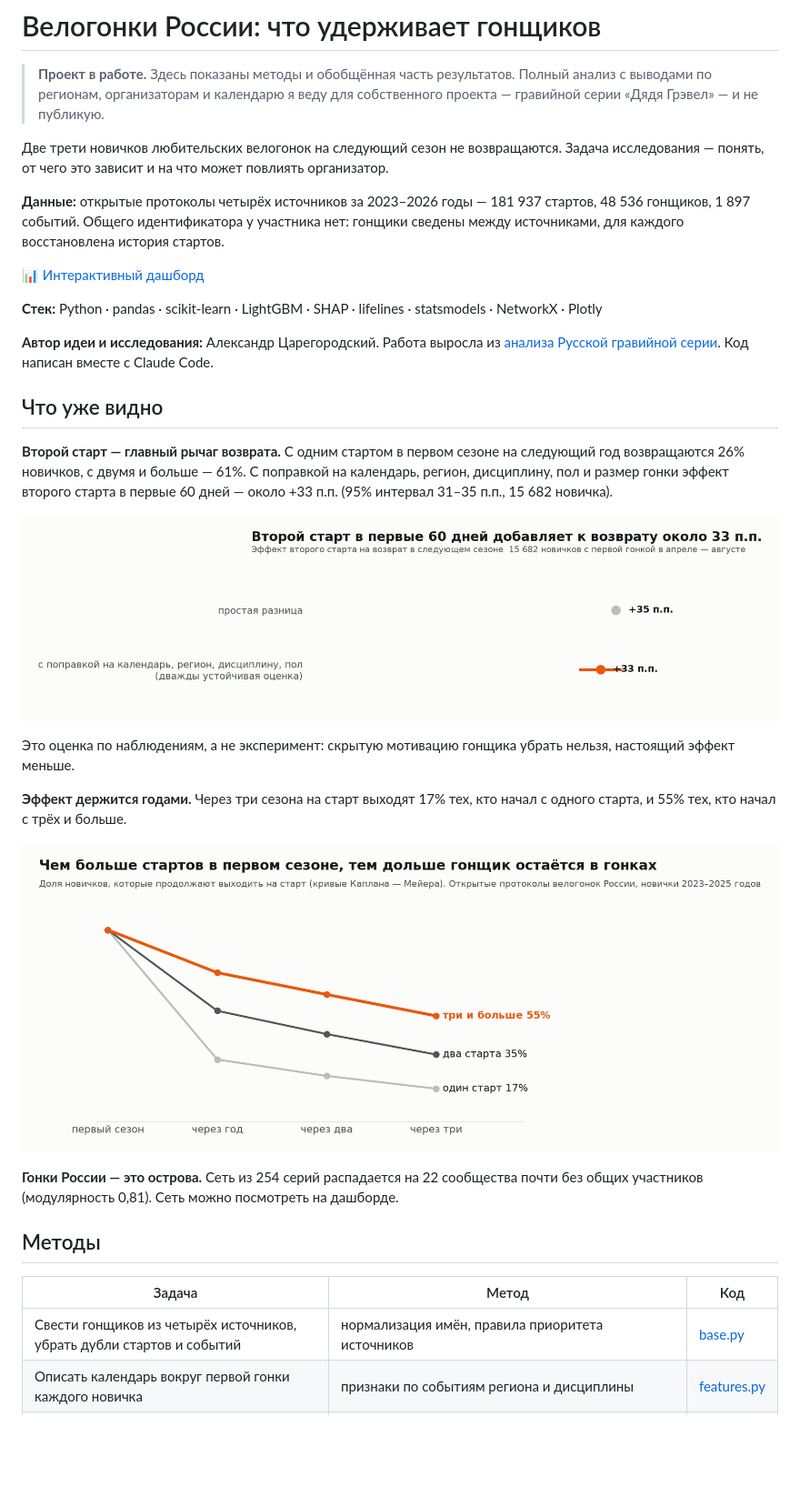
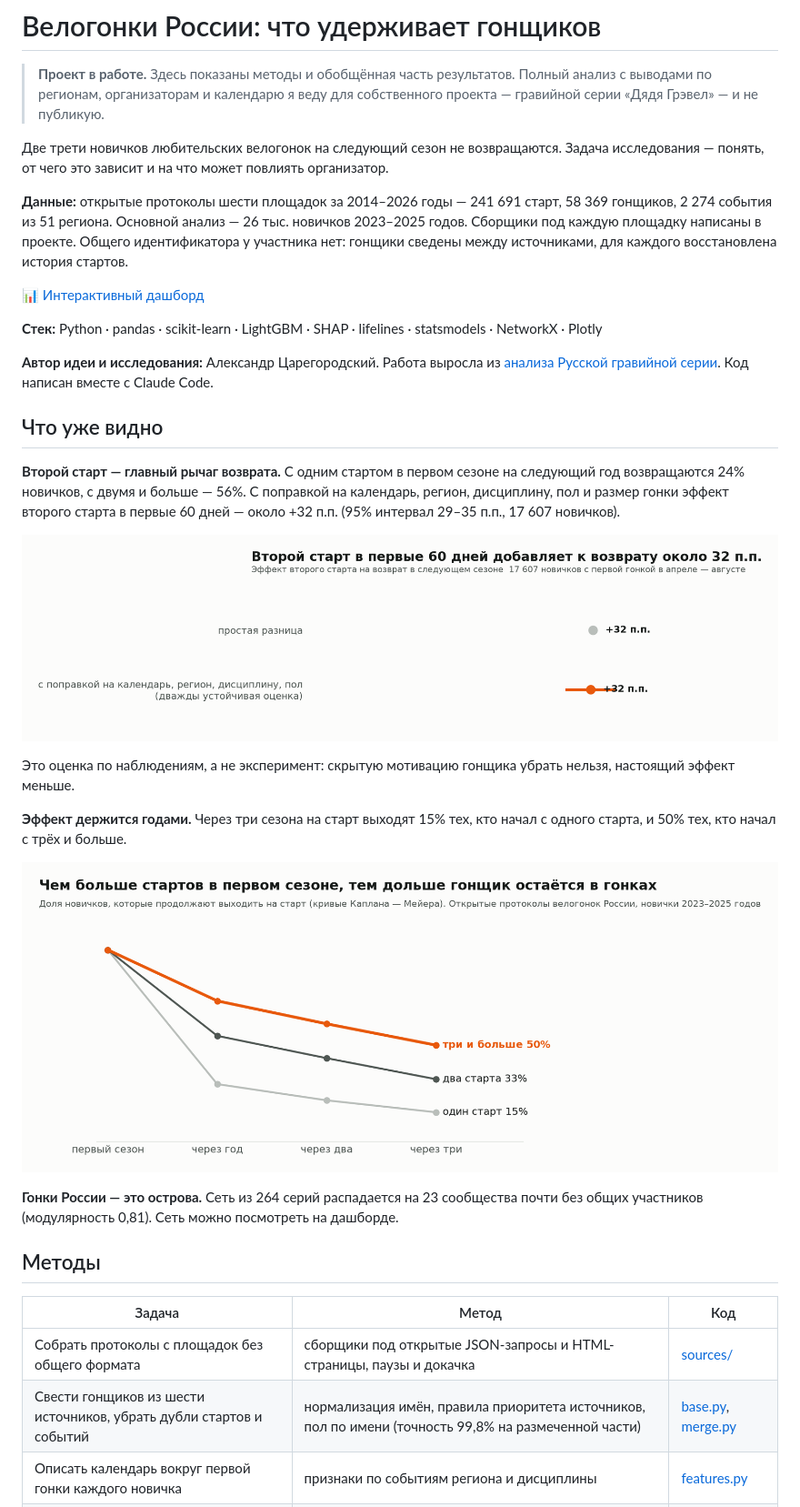
Before and after one commit to oiltsar/russia-cycling-analytics, a Markdown page: README.md, the part around one of its changes. Shown at 91% size. Rendered like a GitHub page; pictures changed too: figures/11_causal.png, figures/14_survival_by_starts.png; blank space fills up the shorter version.

Commit message:
Шесть источников: сборщики MyFinish, results.zone, sportident; пересчёт на 242 тыс. стартов
Co-Authored-By: Claude Fable 5.2 <noreply@anthropic.com>

```diff
--- a/README.md
+++ b/README.md
@@ -4,7 +4,7 @@
 
 Две трети новичков любительских велогонок на следующий сезон не возвращаются. Задача исследования — понять, от чего это зависит и на что может повлиять организатор.
 
-**Данные:** открытые протоколы четырёх источников за 2023–2026 годы — 181 937 стартов, 48 536 гонщиков, 1 897 событий. Общего идентификатора у участника нет: гонщики сведены между источниками, для каждого восстановлена история стартов.
+**Данные:** открытые протоколы шести площадок за 2014–2026 годы — 241 691 старт, 58 369 гонщиков, 2 274 события из 51 региона. Основной анализ — 26 тыс. новичков 2023–2025 годов. Сборщики под каждую площадку написаны в проекте. Общего идентификатора у участника нет: гонщики сведены между источниками, для каждого восстановлена история стартов.
 
 📊 [Интерактивный дашборд](https://oiltsar.github.io/russia-cycling-analytics/)
 
@@ -14,23 +14,24 @@
 
 ## Что уже видно
 
-**Второй старт — главный рычаг возврата.** С одним стартом в первом сезоне на следующий год возвращаются 26% новичков, с двумя и больше — 61%. С поправкой на календарь, регион, дисциплину, пол и размер гонки эффект второго старта в первые 60 дней — около +33 п.п. (95% интервал 31–35 п.п., 15 682 новичка).
+**Второй старт — главный рычаг возврата.** С одним стартом в первом сезоне на следующий год возвращаются 24% новичков, с двумя и больше — 56%. С поправкой на календарь, регион, дисциплину, пол и размер гонки эффект второго старта в первые 60 дней — около +32 п.п. (95% интервал 29–35 п.п., 17 607 новичков).
 
 ![Эффект второго старта](figures/11_causal.png)
 
 Это оценка по наблюдениям, а не эксперимент: скрытую мотивацию гонщика убрать нельзя, настоящий эффект меньше.
 
-**Эффект держится годами.** Через три сезона на старт выходят 17% тех, кто начал с одного старта, и 55% тех, кто начал с трёх и больше.
+**Эффект держится годами.** Через три сезона на старт выходят 15% тех, кто начал с одного старта, и 50% тех, кто начал с трёх и больше.
 
 ![Выживаемость по числу стартов](figures/14_survival_by_starts.png)
 
-**Гонки России — это острова.** Сеть из 254 серий распадается на 22 сообщества почти без общих участников (модулярность 0,81). Сеть можно посмотреть на дашборде.
+**Гонки России — это острова.** Сеть из 264 серий распадается на 23 сообщества почти без общих участников (модулярность 0,81). Сеть можно посмотреть на дашборде.
 
 ## Методы
 
 | Задача | Метод | Код |
 |---|---|---|
-| Свести гонщиков из четырёх источников, убрать дубли стартов и событий | нормализация имён, правила приоритета источников | [base.py](src/deep/base.py) |
+| Собрать протоколы с площадок без общего формата | сборщики под открытые JSON-запросы и HTML-страницы, паузы и докачка | [sources/](src/deep/sources) |
+| Свести гонщиков из шести источников, убрать дубли стартов и событий | нормализация имён, правила приоритета источников, пол по имени (точность 99,8% на размеченной части) | [base.py](src/deep/base.py), [merge.py](src/deep/sources/merge.py) |
 | Описать календарь вокруг первой гонки каждого новичка | признаки по событиям региона и дисциплины | [features.py](src/deep/features.py) |
 | Оценить причинный эффект второго старта | дважды устойчивая оценка (AIPW) с перекрёстной подгонкой на градиентном бустинге | [causal.py](src/deep/causal.py) |
 | Найти факторы возврата | LightGBM и SHAP, ROC-AUC 0,75 | [analyze.py](src/deep/analyze.py) |
```
Also changed, not shown: other parts of README.md (+4 -3 lines), 14 other files.
